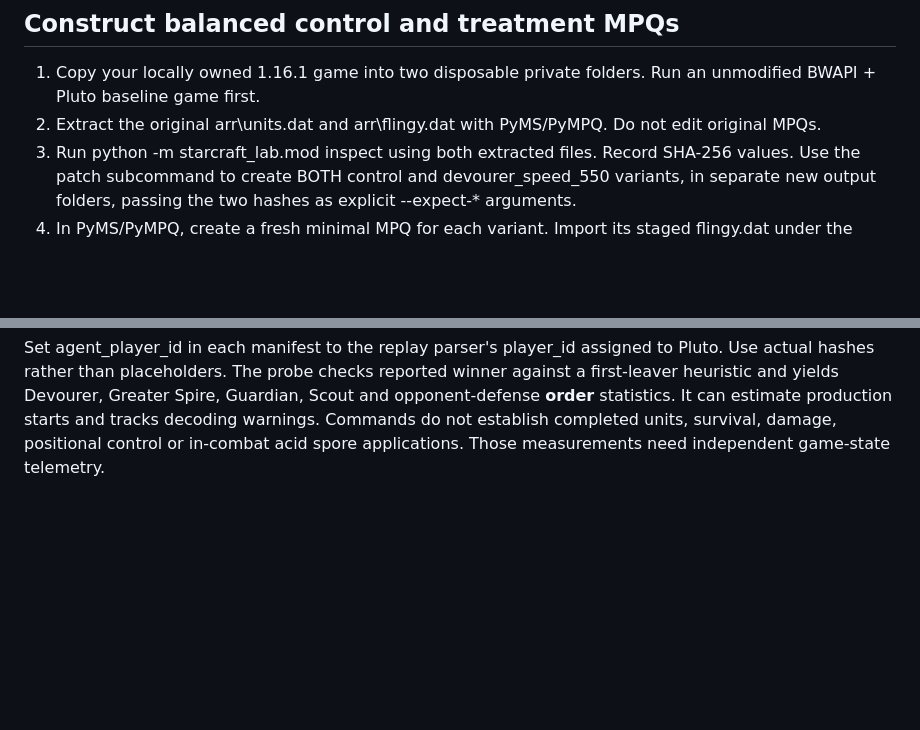
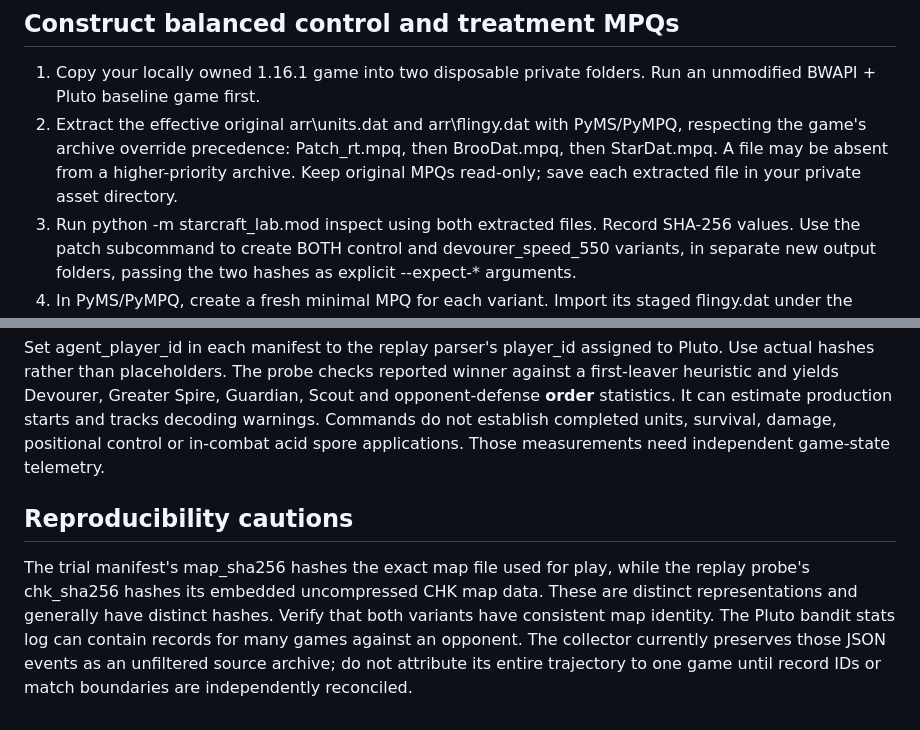
Before and after one commit to patrickdugan/TensorCraft, a Markdown page: starcraft_lab/STAGE1_SMOKE.md, 2 parts joined by grey strips. GitHub-like rendering; blank space fills up the shorter version.

Commit message:
docs(starcraft): specify effective MPQ precedence and cross-game stats limitations

```diff
--- a/starcraft_lab/STAGE1_SMOKE.md
+++ b/starcraft_lab/STAGE1_SMOKE.md
@@ -11,7 +11,7 @@ OpenBW is useful for studying the engine but has no clearly published redistribu
 ## Construct balanced control and treatment MPQs
 
 1. Copy your locally owned 1.16.1 game into two disposable private folders. Run an unmodified BWAPI + Pluto baseline game first.
-2. Extract the original arr\units.dat and arr\flingy.dat with PyMS/PyMPQ. Do not edit original MPQs.
+2. Extract the effective original arr\units.dat and arr\flingy.dat with PyMS/PyMPQ, respecting the game's archive override precedence: Patch_rt.mpq, then BrooDat.mpq, then StarDat.mpq. A file may be absent from a higher-priority archive. Keep original MPQs read-only; save each extracted file in your private asset directory.
 3. Run python -m starcraft_lab.mod inspect using both extracted files. Record SHA-256 values. Use the patch subcommand to create BOTH control and devourer_speed_550 variants, in separate new output folders, passing the two hashes as explicit --expect-* arguments.
 4. In PyMS/PyMPQ, create a fresh minimal MPQ for each variant. Import its staged flingy.dat under the internal archive path arr\flingy.dat. The archive must have the same internal path as the original. Name packages differently, for example sc_lab_control.mpq and sc_lab_devourer550.mpq.
 5. Extract the newly packaged arr\flingy.dat and compare SHA-256 with the patch receipt's output_sha256. Keep original Patch_rt.mpq untouched.
@@ -50,3 +50,7 @@ Aggregate records with:
 python -m starcraft_lab.telemetry analyze --records C:\bw-exp\records
 
 Set agent_player_id in each manifest to the replay parser's player_id assigned to Pluto. Use actual hashes rather than placeholders. The probe checks reported winner against a first-leaver heuristic and yields Devourer, Greater Spire, Guardian, Scout and opponent-defense **order** statistics. It can estimate production starts and tracks decoding warnings. Commands do not establish completed units, survival, damage, positional control or in-combat acid spore applications. Those measurements need independent game-state telemetry.
+
+## Reproducibility cautions
+
+The trial manifest's map_sha256 hashes the exact map file used for play, while the replay probe's chk_sha256 hashes its embedded uncompressed CHK map data. These are distinct representations and generally have distinct hashes. Verify that both variants have consistent map identity. The Pluto bandit stats log can contain records for many games against an opponent. The collector currently preserves those JSON events as an unfiltered source archive; do not attribute its entire trajectory to one game until record IDs or match boundaries are independently reconciled.
```
